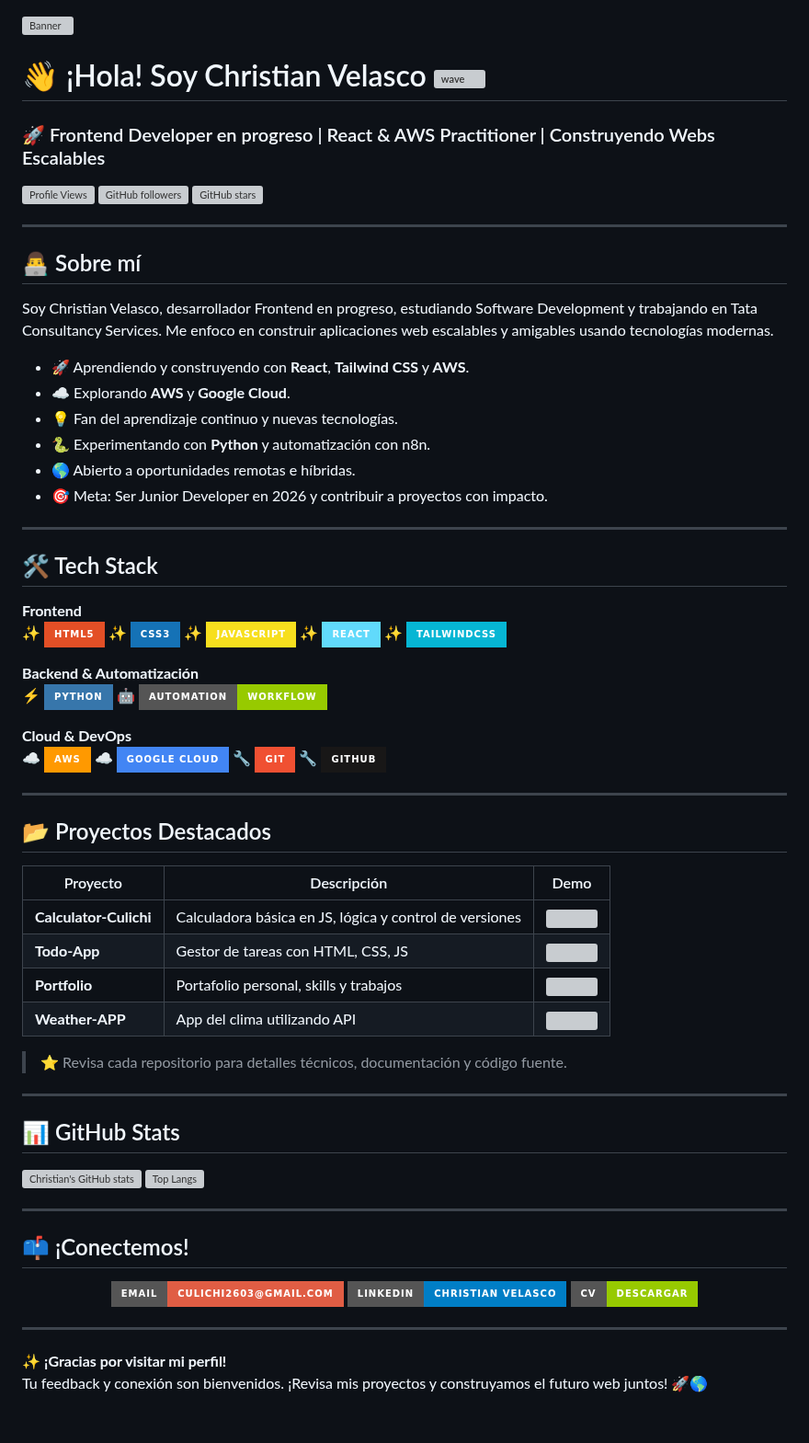
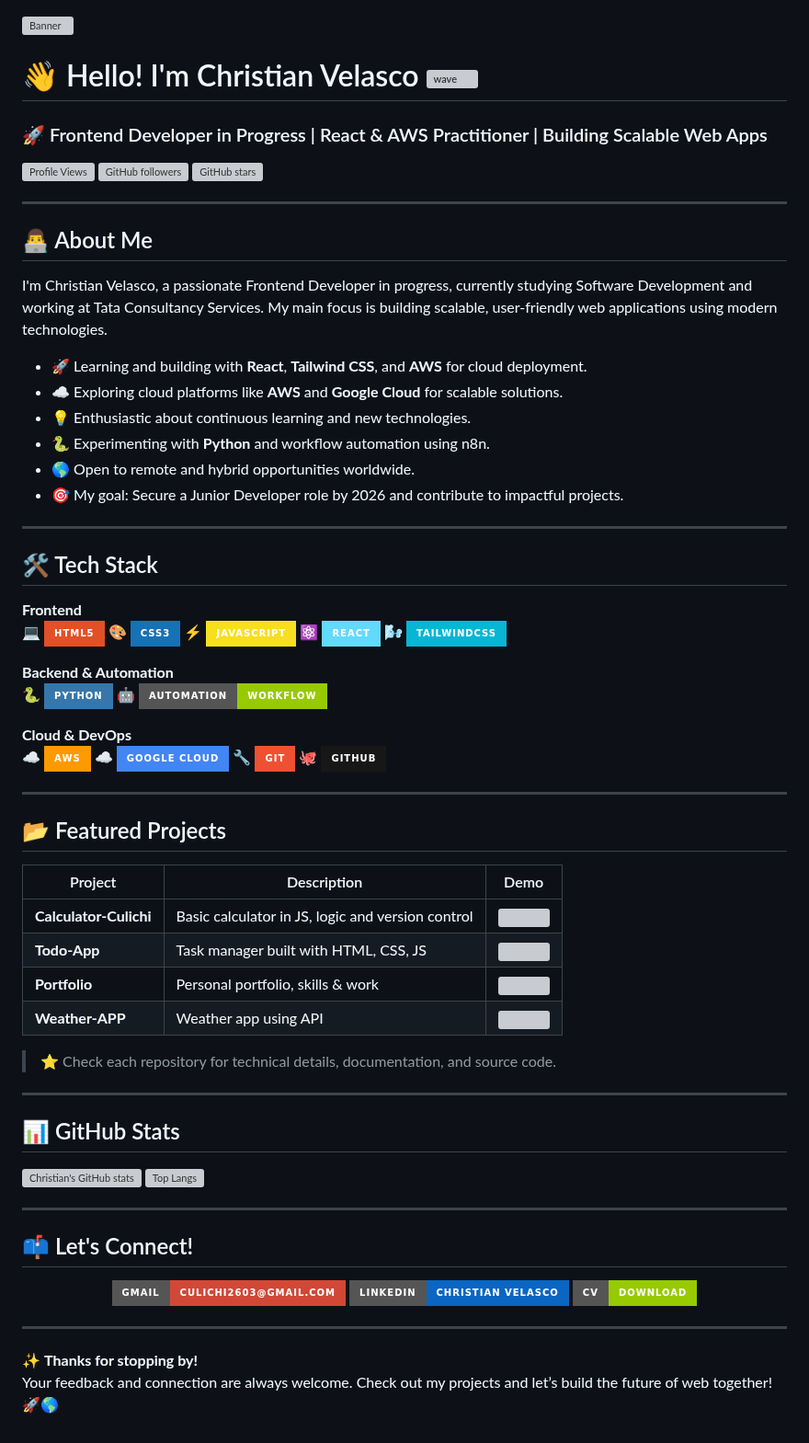
Before and after one commit to ByCulichi/ByCulichi, a Markdown page: README.md, the part around the change. Shown at 92% size. Rendered like a GitHub page; badges without logos; grey boxes are pictures that could not be loaded.

Commit message:
Translate README content from Spanish to English

```diff
--- a/README.md
+++ b/README.md
@@ -1,8 +1,8 @@
 ![Banner](https://i.imgur.com/xuwtFHo.png)
 
-# 👋 ¡Hola! Soy Christian Velasco ![wave](https://media.giphy.com/media/hvRJCLFzcasrR4ia7z/giphy.gif)
+# 👋 Hello! I'm Christian Velasco ![wave](https://media.giphy.com/media/hvRJCLFzcasrR4ia7z/giphy.gif)
 
-### 🚀 Frontend Developer en progreso | React & AWS Practitioner | Construyendo Webs Escalables
+### 🚀 Frontend Developer in Progress | React & AWS Practitioner | Building Scalable Web Apps
 
 ![Profile Views](https://komarev.com/ghpvc/?username=ByCulichi&label=Profile%20views&color=0e75b6&style=flat)
 ![GitHub followers](https://img.shields.io/github/followers/ByCulichi?style=social)
@@ -10,50 +10,50 @@
 
 ---
 
-## 👨‍💻 Sobre mí
+## 👨‍💻 About Me
 
-Soy Christian Velasco, desarrollador Frontend en progreso, estudiando Software Development y trabajando en Tata Consultancy Services. Me enfoco en construir aplicaciones web escalables y amigables usando tecnologías modernas.
+I'm Christian Velasco, a passionate Frontend Developer in progress, currently studying Software Development and working at Tata Consultancy Services. My main focus is building scalable, user-friendly web applications using modern technologies.
 
-- 🚀 Aprendiendo y construyendo con **React**, **Tailwind CSS** y **AWS**.
-- ☁️ Explorando **AWS** y **Google Cloud**.
-- 💡 Fan del aprendizaje continuo y nuevas tecnologías.
-- 🐍 Experimentando con **Python** y automatización con n8n.
-- 🌎 Abierto a oportunidades remotas e híbridas.
-- 🎯 Meta: Ser Junior Developer en 2026 y contribuir a proyectos con impacto.
+- 🚀 Learning and building with **React**, **Tailwind CSS**, and **AWS** for cloud deployment.
+- ☁️ Exploring cloud platforms like **AWS** and **Google Cloud** for scalable solutions.
+- 💡 Enthusiastic about continuous learning and new technologies.
+- 🐍 Experimenting with **Python** and workflow automation using n8n.
+- 🌎 Open to remote and hybrid opportunities worldwide.
+- 🎯 My goal: Secure a Junior Developer role by 2026 and contribute to impactful projects.
 
 ---
 
 ## 🛠️ Tech Stack
 
 **Frontend**
-✨ ![HTML5](https://img.shields.io/badge/HTML5-E34F26?style=for-the-badge&logo=html5&logoColor=white)
-✨ ![CSS3](https://img.shields.io/badge/CSS3-1572B6?style=for-the-badge&logo=css3&logoColor=white)
-✨ ![JavaScript](https://img.shields.io/badge/JavaScript-F7DF1E?style=for-the-badge&logo=javascript&logoColor=black)
-✨ ![React](https://img.shields.io/badge/React-61DAFB?style=for-the-badge&logo=react&logoColor=black)
-✨ ![TailwindCSS](https://img.shields.io/badge/TailwindCSS-06B6D4?style=for-the-badge&logo=tailwindcss&logoColor=white)
+💻 ![HTML5](https://img.shields.io/badge/HTML5-E34F26?style=for-the-badge&logo=html5&logoColor=white)
+🎨 ![CSS3](https://img.shields.io/badge/CSS3-1572B6?style=for-the-badge&logo=css3&logoColor=white)
+⚡ ![JavaScript](https://img.shields.io/badge/JavaScript-F7DF1E?style=for-the-badge&logo=javascript&logoColor=black)
+⚛️ ![React](https://img.shields.io/badge/React-61DAFB?style=for-the-badge&logo=react&logoColor=black)
+🌬️ ![TailwindCSS](https://img.shields.io/badge/TailwindCSS-06B6D4?style=for-the-badge&logo=tailwindcss&logoColor=white)
 
-**Backend & Automatización**
-⚡ ![Python](https://img.shields.io/badge/Python-3776AB?style=for-the-badge&logo=python&logoColor=white)
+**Backend & Automation**
+🐍 ![Python](https://img.shields.io/badge/Python-3776AB?style=for-the-badge&logo=python&logoColor=white)
 🤖 ![Automation](https://img.shields.io/badge/Automation-Workflow-green?style=for-the-badge)
 
 **Cloud & DevOps**
 ☁️ ![AWS](https://img.shields.io/badge/AWS-FF9900?style=for-the-badge&logo=amazonaws&logoColor=white)
 ☁️ ![Google Cloud](https://img.shields.io/badge/Google%20Cloud-4285F4?style=for-the-badge&logo=googlecloud&logoColor=white)
 🔧 ![Git](https://img.shields.io/badge/Git-F05032?style=for-the-badge&logo=git&logoColor=white)
-🔧 ![GitHub](https://img.shields.io/badge/GitHub-181717?style=for-the-badge&logo=github&logoColor=white)
+🐙 ![GitHub](https://img.shields.io/badge/GitHub-181717?style=for-the-badge&logo=github&logoColor=white)
 
 ---
 
-## 📂 Proyectos Destacados
+## 📂 Featured Projects
 
-| Proyecto                | Descripción                                   | Demo |
-|-------------------------|-----------------------------------------------|------|
-| **Calculator-Culichi**  | Calculadora básica en JS, lógica y control de versiones | <img src="https://github.com/ByCulichi/Calculator-Culichi/blob/main/Animation.gif" width="120px"> |
-| **Todo-App**            | Gestor de tareas con HTML, CSS, JS            | <img src="https://github.com/ByCulichi/Todo-App-Culichi/blob/main/Todoapp.gif" width="120px"> |
-| **Portfolio**           | Portafolio personal, skills y trabajos        | <img src="https://github.com/ByCulichi/Portfolio-Culichi/blob/main/Portfolio.gif" width="120px"> |
-| **Weather-APP**         | App del clima utilizando API                  | <img src="https://github.com/ByCulichi/WeatherApp-Culichi/blob/main/Weatherapp.gif" width="120px"> |
+| Project                | Description                                         | Demo |
+|------------------------|-----------------------------------------------------|------|
+| **Calculator-Culichi** | Basic calculator in JS, logic and version control   | <img src="https://github.com/ByCulichi/Calculator-Culichi/blob/main/Animation.gif" width="120px"> |
+| **Todo-App**           | Task manager built with HTML, CSS, JS               | <img src="https://github.com/ByCulichi/Todo-App-Culichi/blob/main/Todoapp.gif" width="120px"> |
+| **Portfolio**          | Personal portfolio, skills & work                   | <img src="https://github.com/ByCulichi/Portfolio-Culichi/blob/main/Portfolio.gif" width="120px"> |
+| **Weather-APP**        | Weather app using API                               | <img src="https://github.com/ByCulichi/WeatherApp-Culichi/blob/main/Weatherapp.gif" width="120px"> |
 
-> ⭐ Revisa cada repositorio para detalles técnicos, documentación y código fuente.
+> ⭐ Check each repository for technical details, documentation, and source code.
 
 ---
 
@@ -64,21 +64,21 @@ Soy Christian Velasco, desarrollador Frontend en progreso, estudiando Software D
 
 ---
 
-## 📫 ¡Conectemos!
+## 📫 Let's Connect!
 
 <div align="center">
   <a href="mailto:culichi2603@gmail.com">
-    <img src="https://img.shields.io/badge/Email-culichi2603@gmail.com-red?style=for-the-badge&logo=gmail&logoColor=white" alt="Email Badge"/>
+    <img src="https://img.shields.io/badge/Gmail-culichi2603@gmail.com-D14836?style=for-the-badge&logo=gmail&logoColor=white" alt="Gmail Badge"/>
   </a>
   <a href="https://mx.linkedin.com/in/christian-armando-velasco-estrada-a24590382/en">
-    <img src="https://img.shields.io/badge/LinkedIn-Christian%20Velasco-blue?style=for-the-badge&logo=linkedin&logoColor=white" alt="LinkedIn Badge"/>
+    <img src="https://img.shields.io/badge/LinkedIn-Christian%20Velasco-0A66C2?style=for-the-badge&logo=linkedin&logoColor=white" alt="LinkedIn Badge"/>
   </a>
   <a href="https://github.com/ByCulichi/ByCulichi/blob/main/CV-ChristianVelasco.pdf" target="_blank">
-    <img src="https://img.shields.io/badge/CV-Descargar-green?style=for-the-badge&logo=adobeacrobatreader&logoColor=white" alt="CV Badge"/>
+    <img src="https://img.shields.io/badge/CV-Download-green?style=for-the-badge&logo=adobeacrobatreader&logoColor=white" alt="CV Badge"/>
   </a>
 </div>
 
 ---
 
-✨ **¡Gracias por visitar mi perfil!**
-Tu feedback y conexión son bienvenidos. ¡Revisa mis proyectos y construyamos el futuro web juntos! 🚀🌎
+✨ **Thanks for stopping by!**
+Your feedback and connection are always welcome. Check out my projects and let’s build the future of web together! 🚀🌎
```
